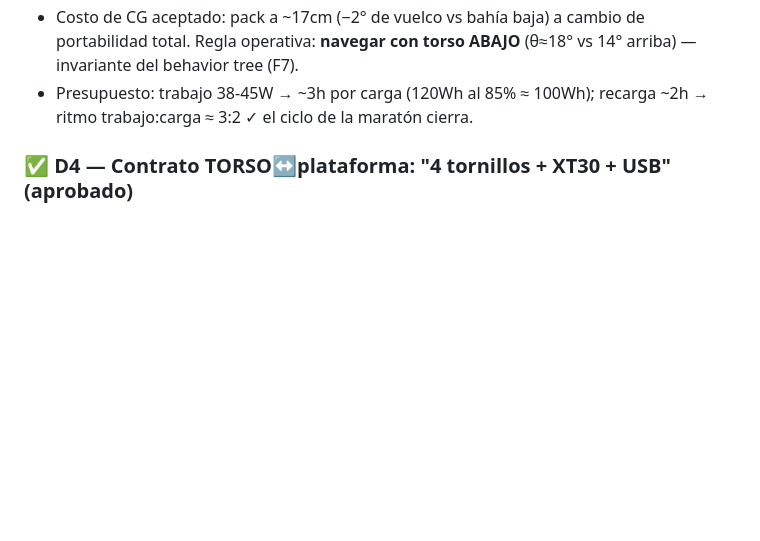
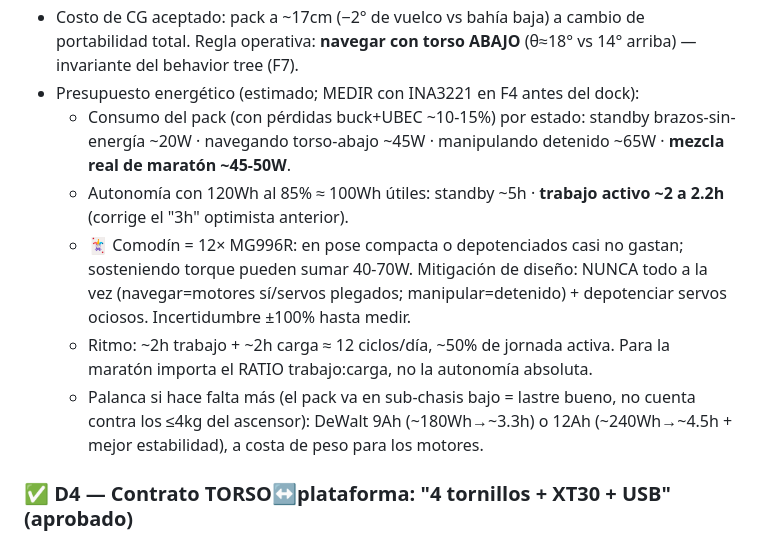
Before and after one commit to andresjjn/waver, a Markdown page: cad/MEDIDAS.md, the part around the change. Rendered like a GitHub page; blank space fills up the shorter version.

Commit message:
D3 fix: presupuesto energético honesto (~2-2.2h trabajo, no 3h) + desglose por estado + comodín servos
Co-Authored-By: Claude Fable 5 <noreply@anthropic.com>

```diff
--- a/cad/MEDIDAS.md
+++ b/cad/MEDIDAS.md
@@ -361,8 +361,21 @@ F0 = cerrar decisiones de arquitectura ANTES del primer URDF. Bitácora:
 - Costo de CG aceptado: pack a ~17cm (−2° de vuelco vs bahía baja) a cambio
   de portabilidad total. Regla operativa: **navegar con torso ABAJO**
   (θ≈18° vs 14° arriba) — invariante del behavior tree (F7).
-- Presupuesto: trabajo 38-45W → ~3h por carga (120Wh al 85% ≈ 100Wh);
-  recarga ~2h → ritmo trabajo:carga ≈ 3:2 ✓ el ciclo de la maratón cierra.
+- Presupuesto energético (estimado; MEDIR con INA3221 en F4 antes del dock):
+  - Consumo del pack (con pérdidas buck+UBEC ~10-15%) por estado:
+    standby brazos-sin-energía ~20W · navegando torso-abajo ~45W ·
+    manipulando detenido ~65W · **mezcla real de maratón ~45-50W**.
+  - Autonomía con 120Wh al 85% ≈ 100Wh útiles: standby ~5h ·
+    **trabajo activo ~2 a 2.2h** (corrige el "3h" optimista anterior).
+  - 🃏 Comodín = 12× MG996R: en pose compacta o depotenciados casi no gastan;
+    sosteniendo torque pueden sumar 40-70W. Mitigación de diseño: NUNCA todo
+    a la vez (navegar=motores sí/servos plegados; manipular=detenido) +
+    depotenciar servos ociosos. Incertidumbre ±100% hasta medir.
+  - Ritmo: ~2h trabajo + ~2h carga ≈ 12 ciclos/día, ~50% de jornada activa.
+    Para la maratón importa el RATIO trabajo:carga, no la autonomía absoluta.
+  - Palanca si hace falta más (el pack va en sub-chasis bajo = lastre bueno,
+    no cuenta contra los ≤4kg del ascensor): DeWalt 9Ah (~180Wh→~3.3h) o
+    12Ah (~240Wh→~4.5h + mejor estabilidad), a costa de peso para los motores.
 
 ### ✅ D4 — Contrato TORSO↔plataforma: **"4 tornillos + XT30 + USB"** (aprobado)
 - Mecánica: patrón 4-6× M4 en placa base del TORSO; cada plataforma aporta
```
